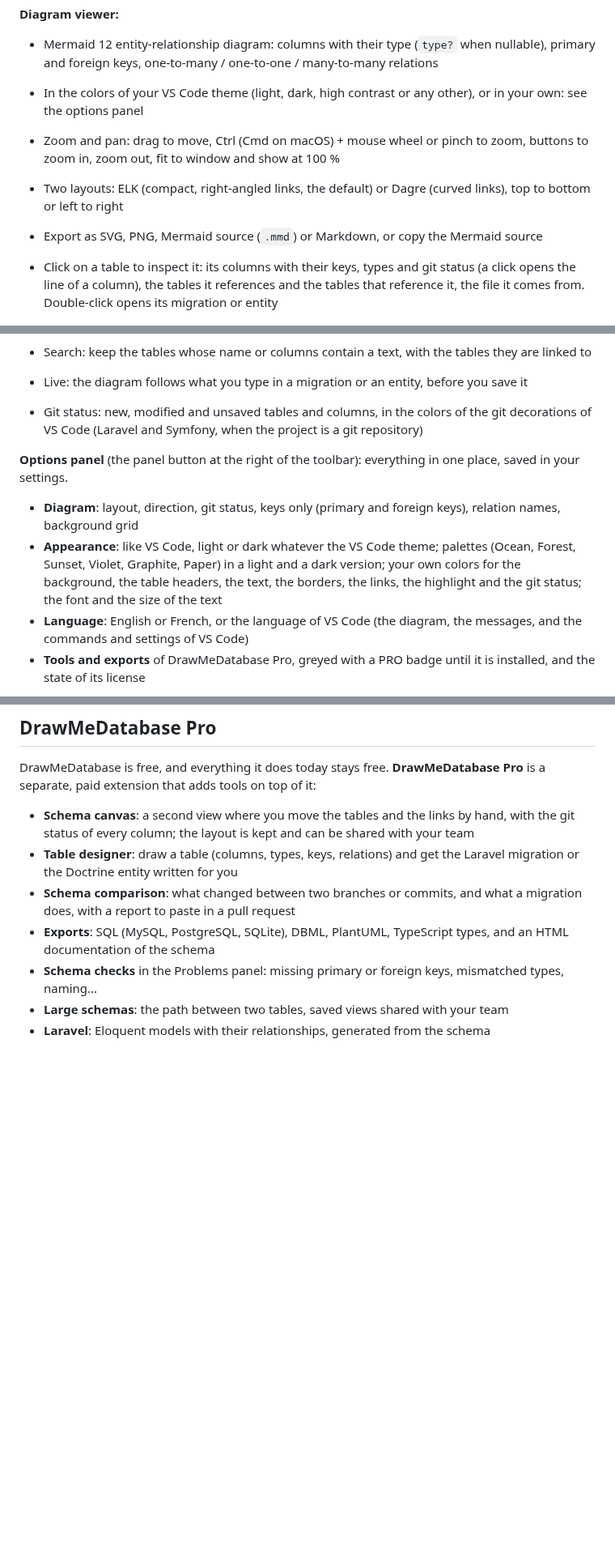
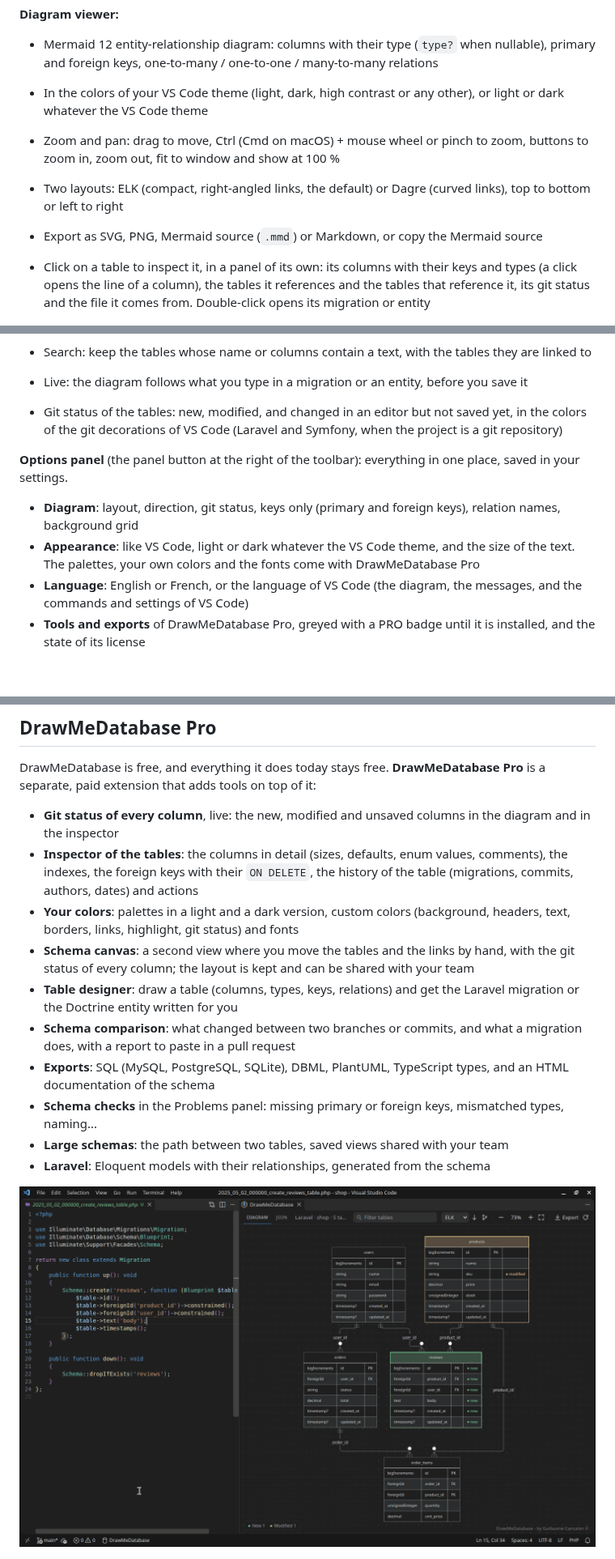
Before and after one commit to GuillaumeCAN/DrawMeDatabase, a Markdown page: README.md, 3 parts joined by grey strips. Shown at 81% size. Drawn GitHub-style; pictures changed too: images/screenshots/pro-live-columns.gif (added); blank space fills up the shorter version.

```diff
--- a/README.md
+++ b/README.md
@@ -28,22 +28,22 @@ With its seamless integration into VSCode, DrawMeDatabase empowers developers to
 **Diagram viewer:**
 
 - Mermaid 12 entity-relationship diagram: columns with their type (`type?` when nullable), primary and foreign keys, one-to-many / one-to-one / many-to-many relations
-- In the colors of your VS Code theme (light, dark, high contrast or any other), or in your own: see the options panel
+- In the colors of your VS Code theme (light, dark, high contrast or any other), or light or dark whatever the VS Code theme
 - Zoom and pan: drag to move, Ctrl (Cmd on macOS) + mouse wheel or pinch to zoom, buttons to zoom in, zoom out, fit to window and show at 100 %
 - Two layouts: ELK (compact, right-angled links, the default) or Dagre (curved links), top to bottom or left to right
 - Export as SVG, PNG, Mermaid source (`.mmd`) or Markdown, or copy the Mermaid source
-- Click on a table to inspect it: its columns with their keys, types and git status (a click opens the line of a column), the tables it references and the tables that reference it, the file it comes from. Double-click opens its migration or entity
+- Click on a table to inspect it, in a panel of its own: its columns with their keys and types (a click opens the line of a column), the tables it references and the tables that reference it, its git status and the file it comes from. Double-click opens its migration or entity
 
   ![The inspector of a table: its columns with their keys, types and git status, the tables that reference it, and what DrawMeDatabase Pro adds](images/screenshots/inspector.png)
 
 - Search: keep the tables whose name or columns contain a text, with the tables they are linked to
 - Live: the diagram follows what you type in a migration or an entity, before you save it
-- Git status: new, modified and unsaved tables and columns, in the colors of the git decorations of VS Code (Laravel and Symfony, when the project is a git repository)
+- Git status of the tables: new, modified, and changed in an editor but not saved yet, in the colors of the git decorations of VS Code (Laravel and Symfony, when the project is a git repository)
 
 **Options panel** (the panel button at the right of the toolbar): everything in one place, saved in your settings.
 
 - **Diagram**: layout, direction, git status, keys only (primary and foreign keys), relation names, background grid
-- **Appearance**: like VS Code, light or dark whatever the VS Code theme; palettes (Ocean, Forest, Sunset, Violet, Graphite, Paper) in a light and a dark version; your own colors for the background, the table headers, the text, the borders, the links, the highlight and the git status; the font and the size of the text
+- **Appearance**: like VS Code, light or dark whatever the VS Code theme, and the size of the text. The palettes, your own colors and the fonts come with DrawMeDatabase Pro
 - **Language**: English or French, or the language of VS Code (the diagram, the messages, and the commands and settings of VS Code)
 - **Tools and exports** of DrawMeDatabase Pro, greyed with a PRO badge until it is installed, and the state of its license
 
@@ -59,6 +59,9 @@ With its seamless integration into VSCode, DrawMeDatabase empowers developers to
 
 DrawMeDatabase is free, and everything it does today stays free. **DrawMeDatabase Pro** is a separate, paid extension that adds tools on top of it:
 
+- **Git status of every column**, live: the new, modified and unsaved columns in the diagram and in the inspector
+- **Inspector of the tables**: the columns in detail (sizes, defaults, enum values, comments), the indexes, the foreign keys with their `ON DELETE`, the history of the table (migrations, commits, authors, dates) and actions
+- **Your colors**: palettes in a light and a dark version, custom colors (background, headers, text, borders, links, highlight, git status) and fonts
 - **Schema canvas**: a second view where you move the tables and the links by hand, with the git status of every column; the layout is kept and can be shared with your team
 - **Table designer**: draw a table (columns, types, keys, relations) and get the Laravel migration or the Doctrine entity written for you
 - **Schema comparison**: what changed between two branches or commits, and what a migration does, with a report to paste in a pull request
@@ -66,6 +69,8 @@ DrawMeDatabase is free, and everything it does today stays free. **DrawMeDatabas
 - **Schema checks** in the Problems panel: missing primary or foreign keys, mismatched types, naming...
 - **Large schemas**: the path between two tables, saved views shared with your team
 - **Laravel**: Eloquent models with their relationships, generated from the schema
+
+![DrawMeDatabase Pro: the git status of every column follows a migration as it is typed](images/screenshots/pro-live-columns.gif)
 
 ![The schema canvas of DrawMeDatabase Pro: tables and links dragged by hand, the git status of every column](images/screenshots/pro-canvas.gif)
 
```
Also changed, not shown: other parts of README.md (+2 -2 lines), CHANGELOG.md (+1 -0 lines), images/screenshots/live-diagram.gif, 12 other files.
